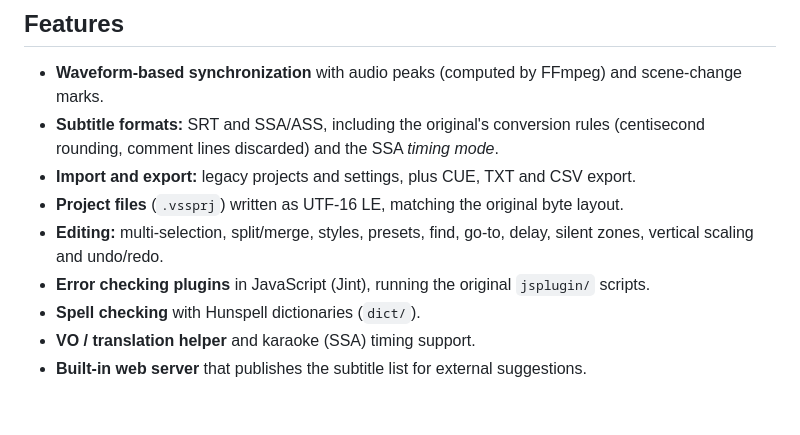
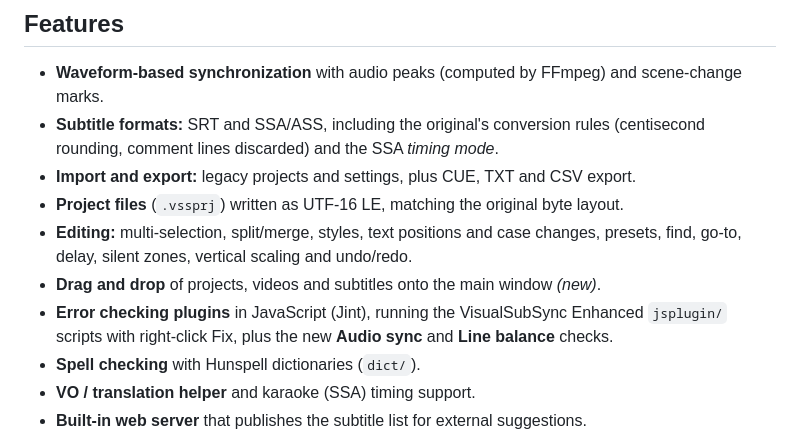
Before and after one commit to Hayllander/VisualSubSyncNET, a Markdown page: README.md, the part around one of its changes. Rendered like a GitHub page; blank space fills up the shorter version.

```diff
--- a/README.md
+++ b/README.md
@@ -53,9 +84,11 @@ Parity rules applied throughout the port:
   rounding, comment lines discarded) and the SSA *timing mode*.
 - **Import and export:** legacy projects and settings, plus CUE, TXT and CSV export.
 - **Project files** (`.vssprj`) written as UTF-16 LE, matching the original byte layout.
-- **Editing:** multi-selection, split/merge, styles, presets, find, go-to, delay, silent zones,
-  vertical scaling and undo/redo.
-- **Error checking plugins** in JavaScript (Jint), running the original `jsplugin/` scripts.
+- **Editing:** multi-selection, split/merge, styles, text positions and case changes, presets, find,
+  go-to, delay, silent zones, vertical scaling and undo/redo.
+- **Drag and drop** of projects, videos and subtitles onto the main window *(new)*.
+- **Error checking plugins** in JavaScript (Jint), running the VisualSubSync Enhanced `jsplugin/`
+  scripts with right-click Fix, plus the new **Audio sync** and **Line balance** checks.
 - **Spell checking** with Hunspell dictionaries (`dict/`).
 - **VO / translation helper** and karaoke (SSA) timing support.
 - **Built-in web server** that publishes the subtitle list for external suggestions.
```
Also changed, not shown: other parts of README.md (+32 -1 lines), website/images/main-window.png (added), 1 other file.
